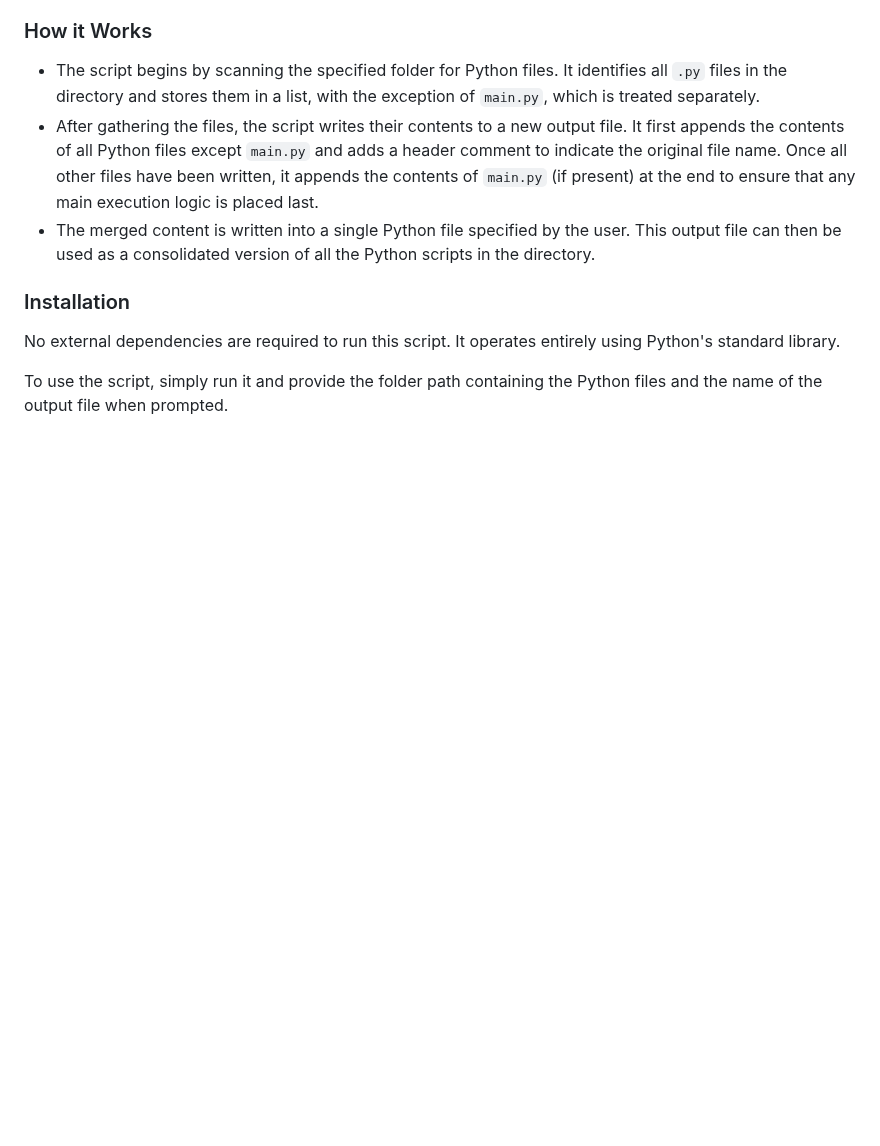
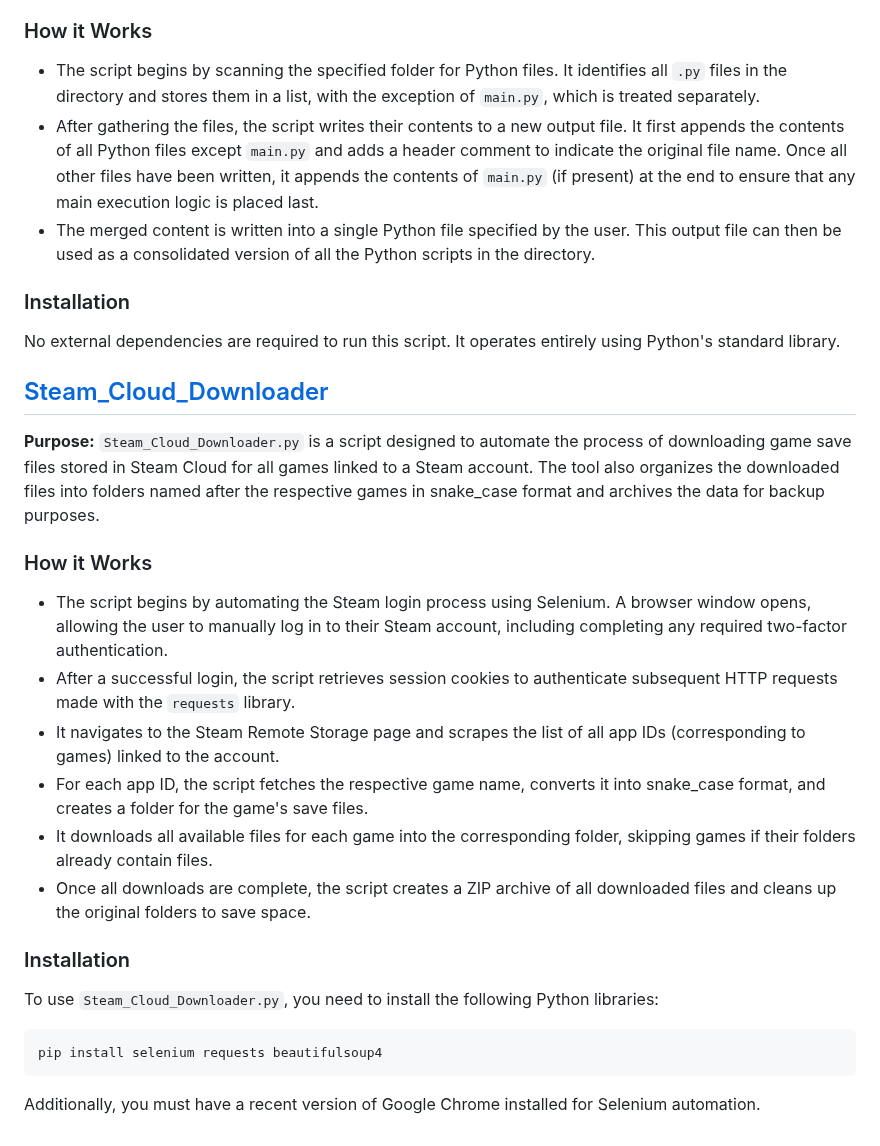
Before and after one commit to RiccardoCuccu/py-tools, a Markdown page: README.md, the part around the change. GitHub-like rendering; blank space fills up the shorter version.

````diff
--- a/README.md
+++ b/README.md
@@ -83,4 +83,21 @@ Once everything is installed, you can run the main script and provide the link t
 ### Installation
 No external dependencies are required to run this script. It operates entirely using Python's standard library.
 
-To use the script, simply run it and provide the folder path containing the Python files and the name of the output file when prompted.
+## [Steam_Cloud_Downloader](https://github.com/RiccardoCuccu/py-tools/blob/main/Steam_Cloud_Downloader/Steam_Cloud_Downloader.py)
+**Purpose:** `Steam_Cloud_Downloader.py` is a script designed to automate the process of downloading game save files stored in Steam Cloud for all games linked to a Steam account. The tool also organizes the downloaded files into folders named after the respective games in snake_case format and archives the data for backup purposes.
+
+### How it Works
+- The script begins by automating the Steam login process using Selenium. A browser window opens, allowing the user to manually log in to their Steam account, including completing any required two-factor authentication.
+- After a successful login, the script retrieves session cookies to authenticate subsequent HTTP requests made with the `requests` library.
+- It navigates to the Steam Remote Storage page and scrapes the list of all app IDs (corresponding to games) linked to the account.
+- For each app ID, the script fetches the respective game name, converts it into snake_case format, and creates a folder for the game's save files.
+- It downloads all available files for each game into the corresponding folder, skipping games if their folders already contain files.
+- Once all downloads are complete, the script creates a ZIP archive of all downloaded files and cleans up the original folders to save space.
+
+### Installation
+To use `Steam_Cloud_Downloader.py`, you need to install the following Python libraries:
+```bash
+pip install selenium requests beautifulsoup4
+```
+
+Additionally, you must have a recent version of Google Chrome installed for Selenium automation.
````
